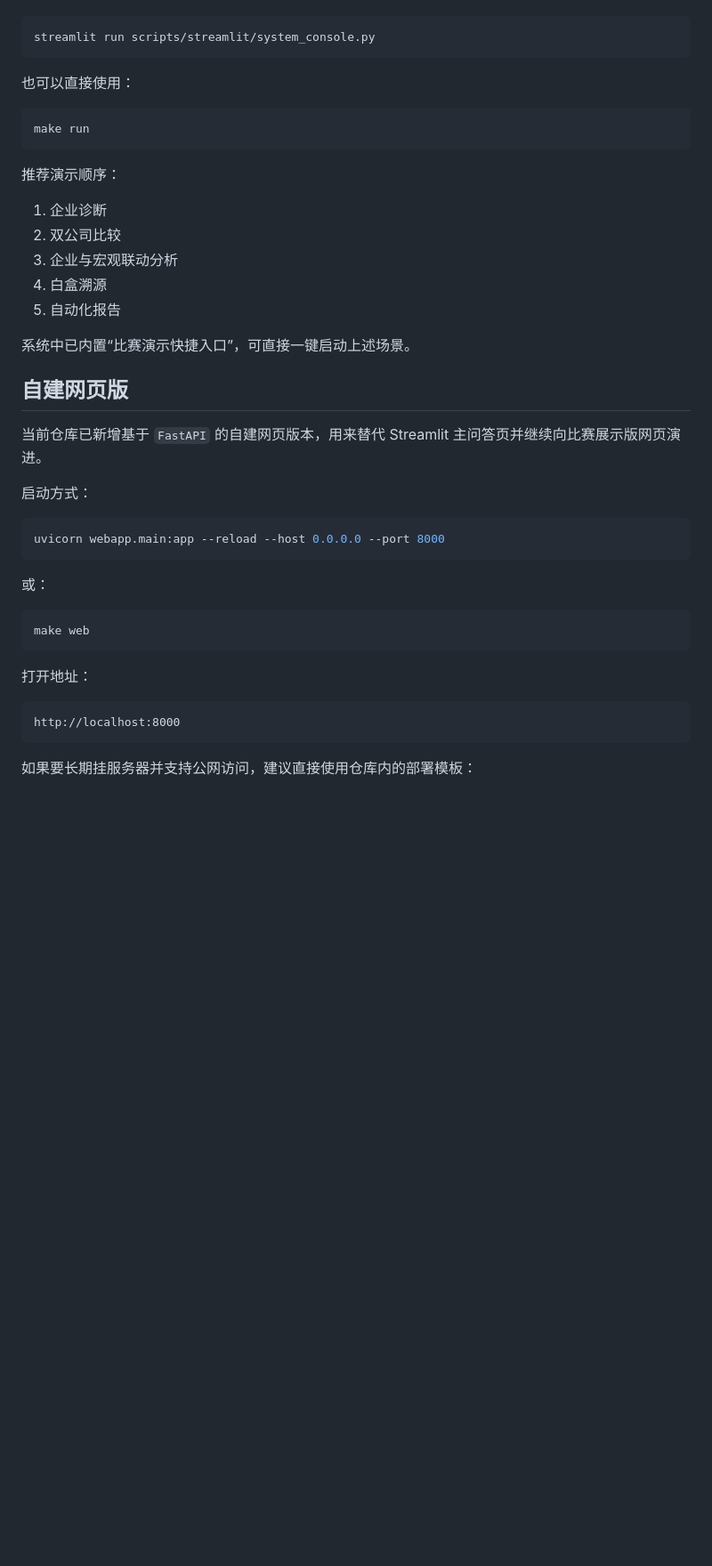
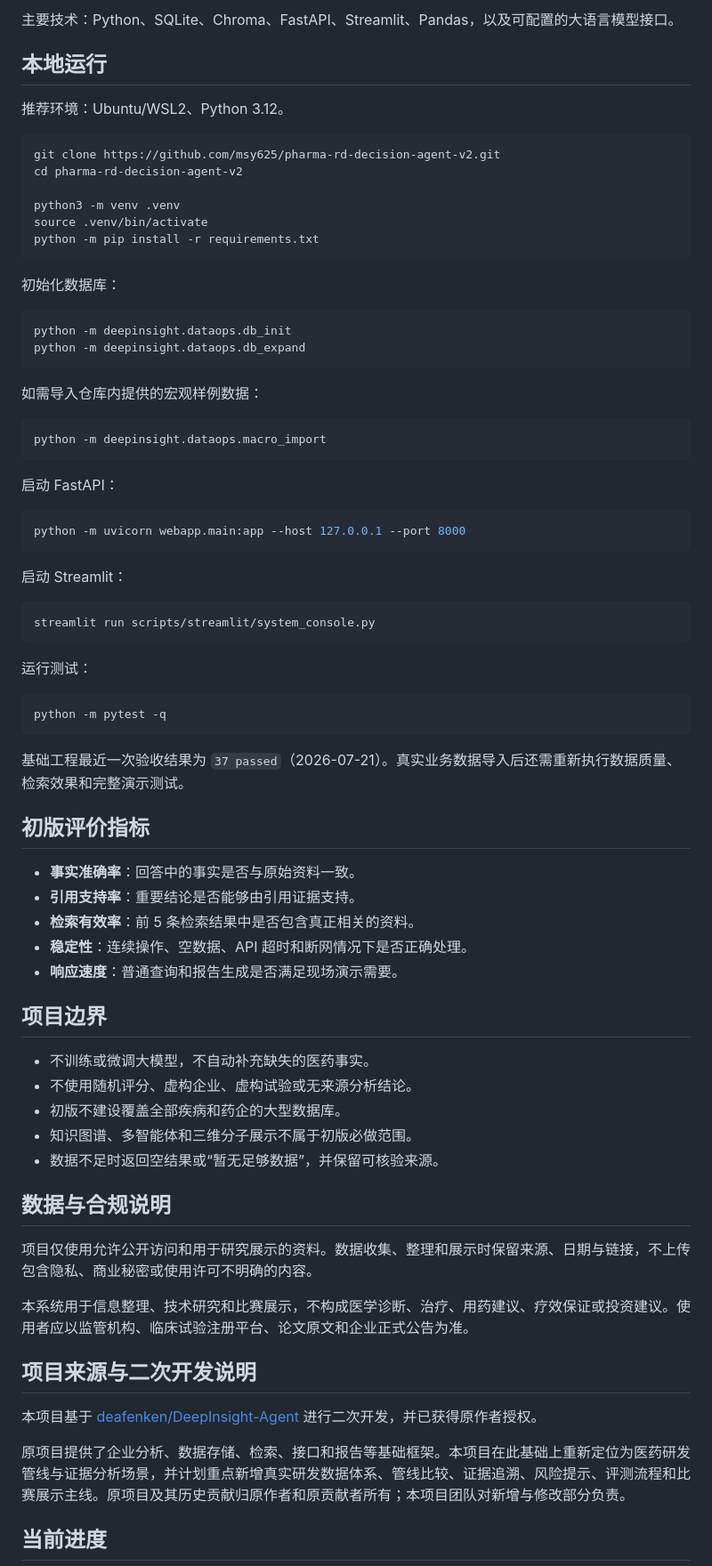
Before and after one commit to msy625/pharma-rd-decision-agent-v2, a Markdown page: README.md, the part around one of its changes. Shown at 89% size. Drawn GitHub-style; blank space fills up the shorter version.

Commit message:
docs: add initial project README

````diff
--- a/README.md
+++ b/README.md
@@ -17,45 +72,78 @@
+主要技术：Python、SQLite、Chroma、FastAPI、Streamlit、Pandas，以及可配置的大语言模型接口。
+
+## 本地运行
+
+推荐环境：Ubuntu/WSL2、Python 3.12。
+
+```bash
+git clone https://github.com/msy625/pharma-rd-decision-agent-v2.git
+cd pharma-rd-decision-agent-v2
+
+python3 -m venv .venv
+source .venv/bin/activate
+python -m pip install -r requirements.txt
+```
+
+初始化数据库：
+
+```bash
+python -m deepinsight.dataops.db_init
+python -m deepinsight.dataops.db_expand
+```
+
+如需导入仓库内提供的宏观样例数据：
+
+```bash
+python -m deepinsight.dataops.macro_import
+```
+
+启动 FastAPI：
+
+```bash
+python -m uvicorn webapp.main:app --host 127.0.0.1 --port 8000
+```
+
+启动 Streamlit：
 
 ```bash
 streamlit run scripts/streamlit/system_console.py
 ```
 
-也可以直接使用：
+运行测试：
 
 ```bash
-make run
+python -m pytest -q
 ```
 
-推荐演示顺序：
+基础工程最近一次验收结果为 `37 passed`（2026-07-21）。真实业务数据导入后还需重新执行数据质量、检索效果和完整演示测试。
 
-1. 企业诊断
-2. 双公司比较
-3. 企业与宏观联动分析
-4. 白盒溯源
-5. 自动化报告
+## 初版评价指标
 
-系统中已内置“比赛演示快捷入口”，可直接一键启动上述场景。
+- **事实准确率**：回答中的事实是否与原始资料一致。
+- **引用支持率**：重要结论是否能够由引用证据支持。
+- **检索有效率**：前 5 条检索结果中是否包含真正相关的资料。
+- **稳定性**：连续操作、空数据、API 超时和断网情况下是否正确处理。
+- **响应速度**：普通查询和报告生成是否满足现场演示需要。
 
-## 自建网页版
+## 项目边界
 
-当前仓库已新增基于 `FastAPI` 的自建网页版本，用来替代 Streamlit 主问答页并继续向比赛展示版网页演进。
+- 不训练或微调大模型，不自动补充缺失的医药事实。
+- 不使用随机评分、虚构企业、虚构试验或无来源分析结论。
+- 初版不建设覆盖全部疾病和药企的大型数据库。
+- 知识图谱、多智能体和三维分子展示不属于初版必做范围。
+- 数据不足时返回空结果或“暂无足够数据”，并保留可核验来源。
 
-启动方式：
+## 数据与合规说明
 
-```bash
-uvicorn webapp.main:app --reload --host 0.0.0.0 --port 8000
-```
+项目仅使用允许公开访问和用于研究展示的资料。数据收集、整理和展示时保留来源、日期与链接，不上传包含隐私、商业秘密或使用许可不明确的内容。
 
-或：
+本系统用于信息整理、技术研究和比赛展示，不构成医学诊断、治疗、用药建议、疗效保证或投资建议。使用者应以监管机构、临床试验注册平台、论文原文和企业正式公告为准。
 
-```bash
-make web
-```
+## 项目来源与二次开发说明
 
-打开地址：
+本项目基于 [deafenken/DeepInsight-Agent](https://github.com/deafenken/DeepInsight-Agent) 进行二次开发，并已获得原作者授权。
 
-```text
-http://localhost:8000
-```
+原项目提供了企业分析、数据存储、检索、接口和报告等基础框架。本项目在此基础上重新定位为医药研发管线与证据分析场景，并计划重点新增真实研发数据体系、管线比较、证据追溯、风险提示、评测流程和比赛展示主线。原项目及其历史贡献归原作者和原贡献者所有；本项目团队对新增与修改部分负责。
 
-如果要长期挂服务器并支持公网访问，建议直接使用仓库内的部署模板：
+## 当前进度
 
````
Also changed, not shown: other parts of README.md (+76 -207 lines).
